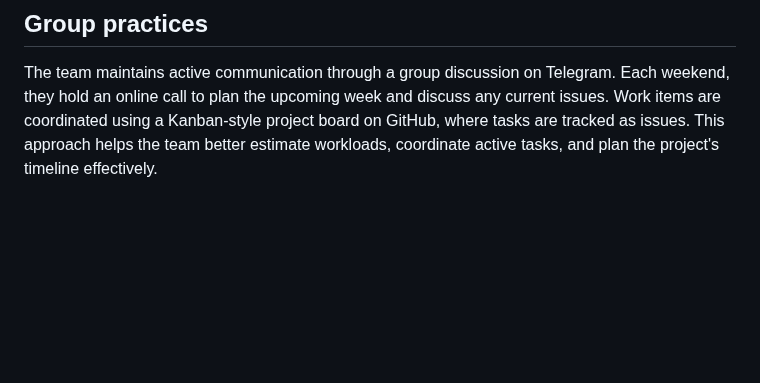
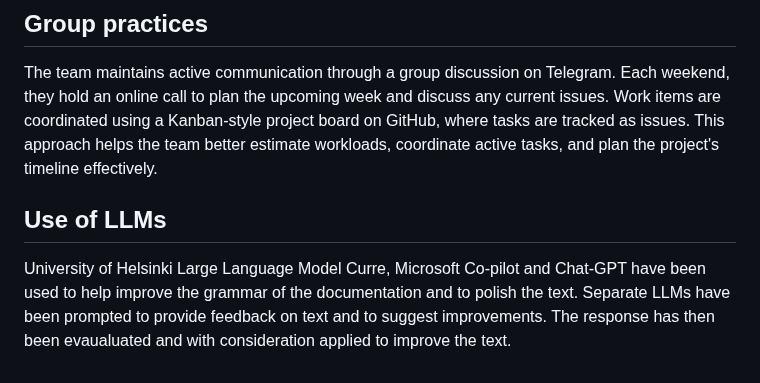
Before and after one commit to distro2024/distributed-chat-system, a Markdown page: docs/work-plan.md, the part around the change. GitHub-like rendering; blank space fills up the shorter version.

Commit message:
Add subsection on LLMs

```diff
--- a/docs/work-plan.md
+++ b/docs/work-plan.md
@@ -157,3 +157,7 @@ In the meantime, the team can proceed by developing the chat nodes and the node
 ## Group practices
 
 The team maintains active communication through a group discussion on Telegram. Each weekend, they hold an online call to plan the upcoming week and discuss any current issues. Work items are coordinated using a Kanban-style project board on GitHub, where tasks are tracked as issues. This approach helps the team better estimate workloads, coordinate active tasks, and plan the project's timeline effectively.
+
+## Use of LLMs
+
+University of Helsinki Large Language Model Curre, Microsoft Co-pilot and Chat-GPT have been used to help improve the grammar of the documentation and to polish the text. Separate LLMs have been prompted to provide feedback on text and to suggest improvements. The response has then been evaualuated and with consideration applied to improve the text.
```
